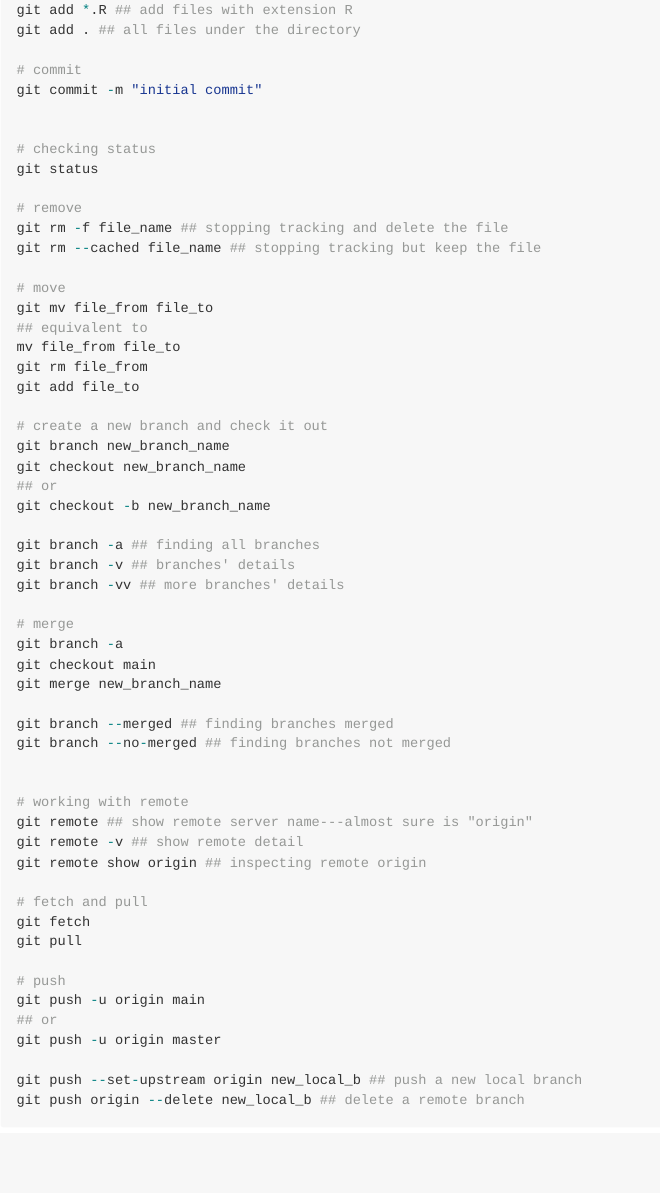
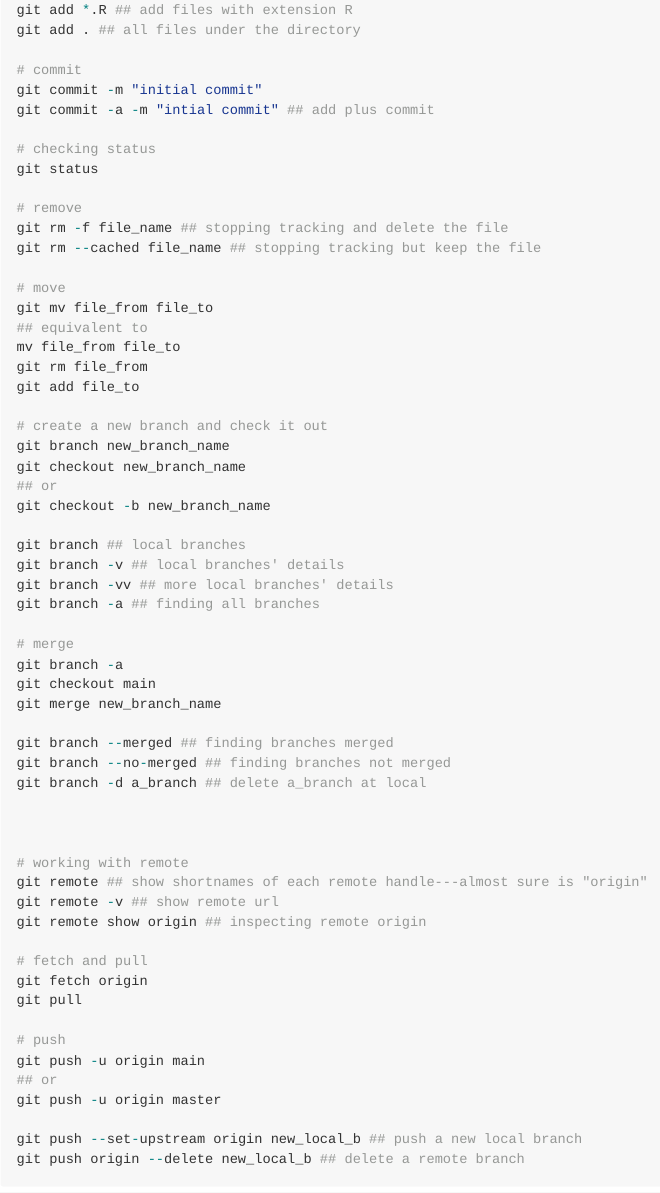
Before and after one commit to zhanglynz/notesOnGit, an R Markdown document (appendix.Rmd): the page in a window 1100 px wide, from 550 px down. The pictures show the output file docs/appendix.md that the author committed with the source, drawn offline in the style of GitHub.

Commit message:
update appendix

```diff
--- a/appendix.Rmd
+++ b/appendix.Rmd
@@ -26,7 +26,7 @@ git add . ## all files under the directory
 
 # commit
 git commit -m "initial commit"
-
+git commit -a -m "intial commit" ## add plus commit
 
 # checking status
 git status
@@ -48,9 +48,10 @@ git checkout new_branch_name
 ## or
 git checkout -b new_branch_name
 
+git branch ## local branches
+git branch -v ## local branches' details
+git branch -vv ## more local branches' details
 git branch -a ## finding all branches
-git branch -v ## branches' details
-git branch -vv ## more branches' details
 
 # merge
 git branch -a
@@ -59,15 +60,17 @@ git merge new_branch_name
 
 git branch --merged ## finding branches merged
 git branch --no-merged ## finding branches not merged
+git branch -d a_branch ## delete a_branch at local
+
 
 
 # working with remote
-git remote ## show remote server name---almost sure is "origin"
-git remote -v ## show remote detail
+git remote ## show shortnames of each remote handle---almost sure is "origin"
+git remote -v ## show remote url
 git remote show origin ## inspecting remote origin
 
 # fetch and pull
-git fetch
+git fetch origin
 git pull
 
 # push
```
Also changed, not shown: docs/appendix.md, docs/index.md, docs/search_index.json, 6 other files.
